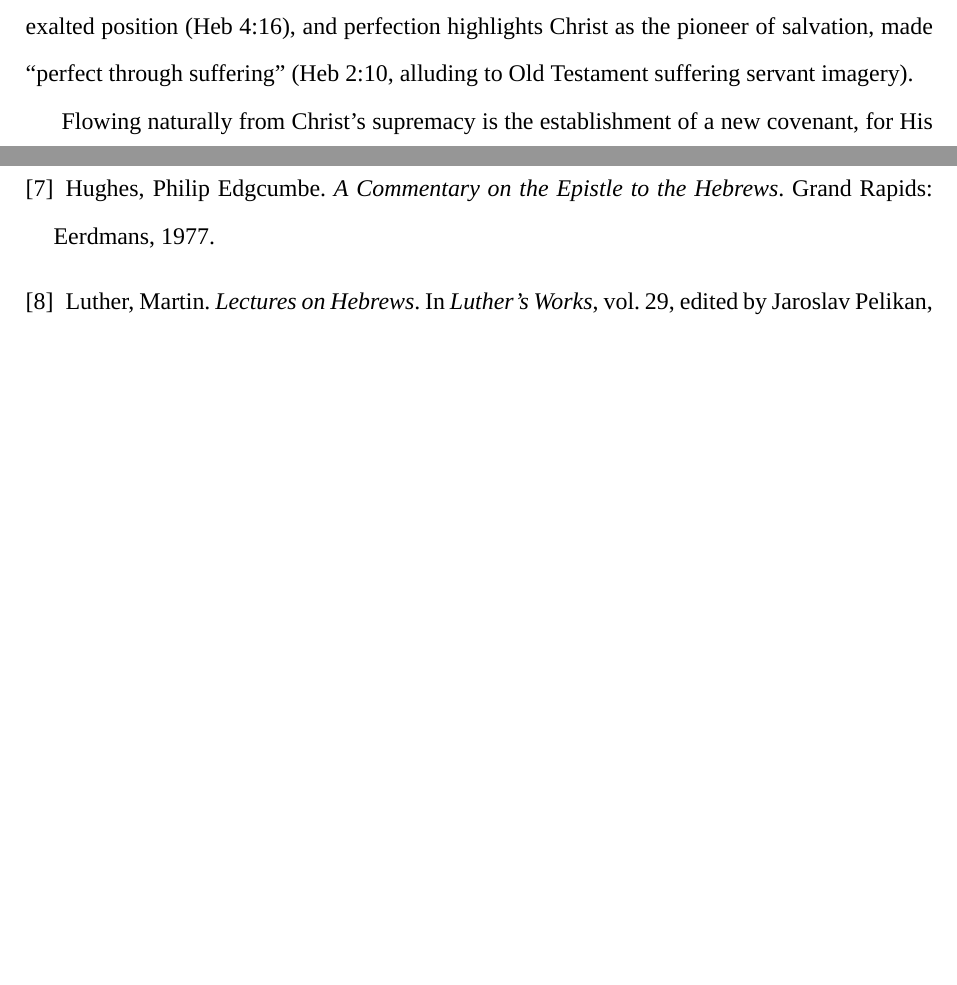
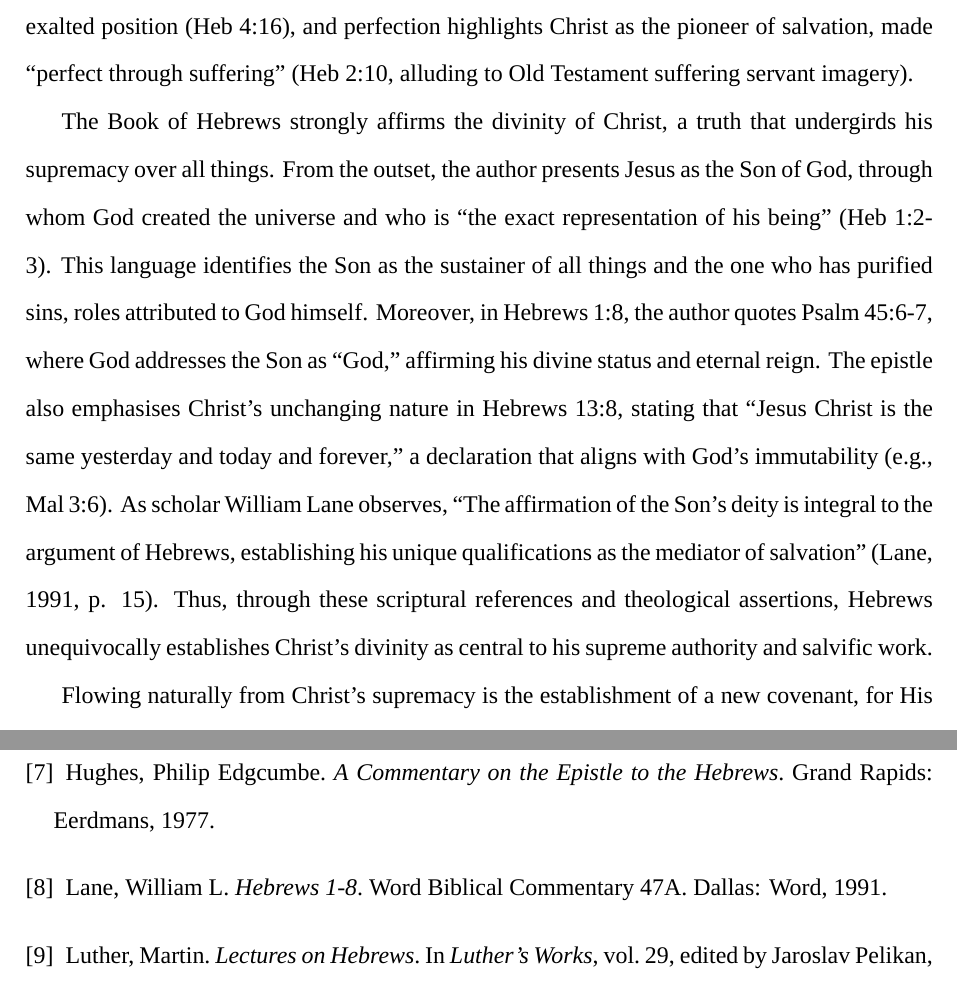
Before and after one commit to Warwick-Allen/essays, a LaTeX paper (themes_and_motifs_in_hebrews.tex): two parts of pages 4 and 12 of 13, joined at a grey line, cut so that both start at the same text, the shorter picture padded with empty space. Compiled offline with XeLaTeX; a missing font is replaced by an installed copy or a similar font.

Commit message:
Mention Hebrews' affirmation of Christ's divinity

```diff
--- a/themes_and_motifs_in_hebrews.tex
+++ b/themes_and_motifs_in_hebrews.tex
@@ -135,6 +135,22 @@ things are fulfilled'' (Augustine 1887, 14.24). Access to God’s presence is
 enabled by His exalted position (Heb 4:16), and perfection highlights Christ as
 the pioneer of salvation, made ``perfect through suffering'' (Heb 2:10,
 alluding to Old Testament suffering servant imagery).
+
+The Book of Hebrews strongly affirms the divinity of Christ, a truth that
+undergirds his supremacy over all things. From the outset, the author presents
+Jesus as the Son of God, through whom God created the universe and who is ``the
+exact representation of his being'' (Heb 1:2-3). This language identifies the
+Son as the sustainer of all things and the one who has purified sins, roles
+attributed to God himself. Moreover, in Hebrews 1:8, the author quotes Psalm
+45:6-7, where God addresses the Son as ``God,'' affirming his divine status and
+eternal reign. The epistle also emphasises Christ’s unchanging nature in Hebrews
+13:8, stating that ``Jesus Christ is the same yesterday and today and forever,''
+a declaration that aligns with God’s immutability (e.g., Mal 3:6). As scholar
+William Lane observes, ``The affirmation of the Son’s deity is integral to the
+argument of Hebrews, establishing his unique qualifications as the mediator of
+salvation'' (Lane, 1991, p. 15). Thus, through these scriptural references and
+theological assertions, Hebrews unequivocally establishes Christ’s divinity as
+central to his supreme authority and salvific work.
 
 Flowing naturally from Christ’s supremacy is the establishment of a new
 covenant, for His exalted status not only fulfils the promises of the old but
@@ -434,6 +450,10 @@ Haven: Yale University Press, 1959.
 Hughes, Philip Edgcumbe. \emph{A Commentary on the Epistle to the Hebrews}.
 Grand Rapids: Eerdmans, 1977.
 
+\bibitem{Lane1991}
+Lane, William L. \emph{Hebrews 1-8}. Word Biblical Commentary 47A. Dallas: Word,
+1991.
+
 \bibitem{Luther1968}
 Luther, Martin. \emph{Lectures on Hebrews}. In \emph{Luther’s Works}, vol. 29,
 edited by Jaroslav Pelikan, 109--241. St. Louis: Concordia, 1968.
```
